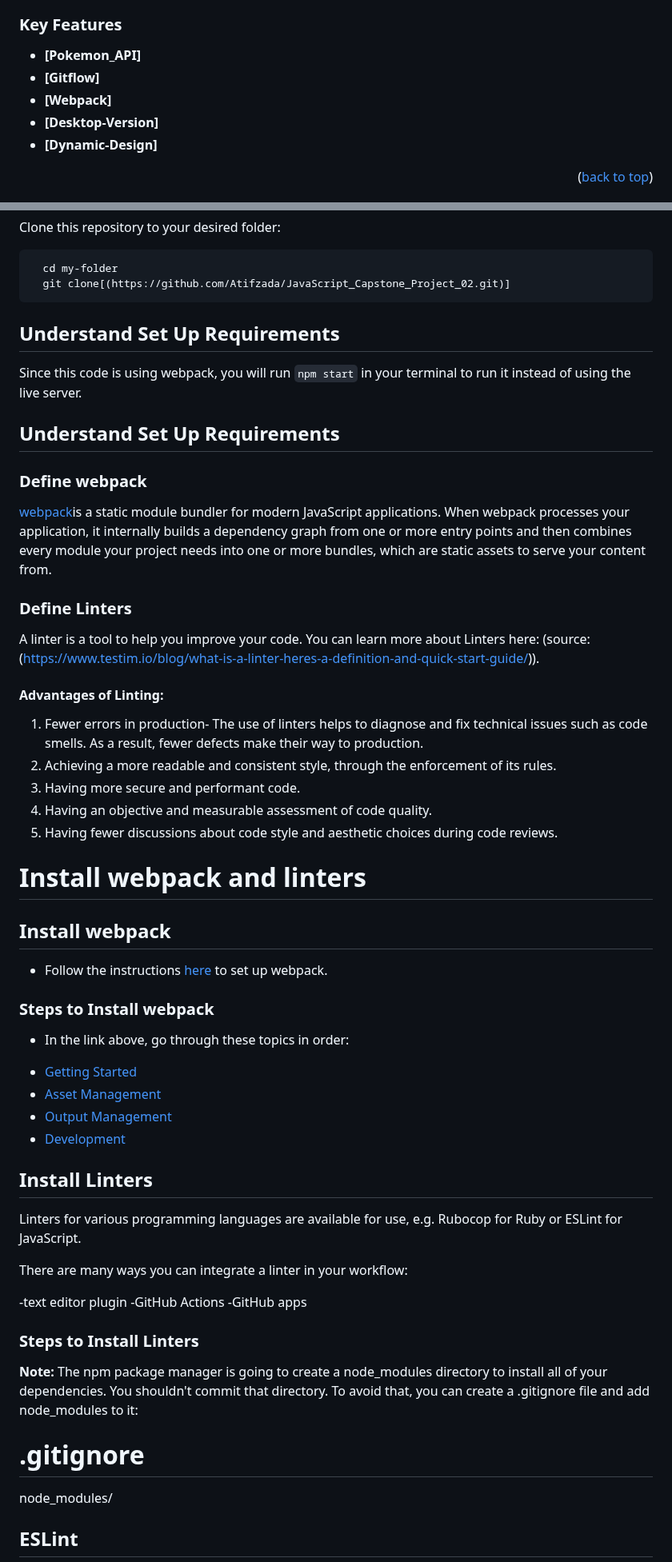
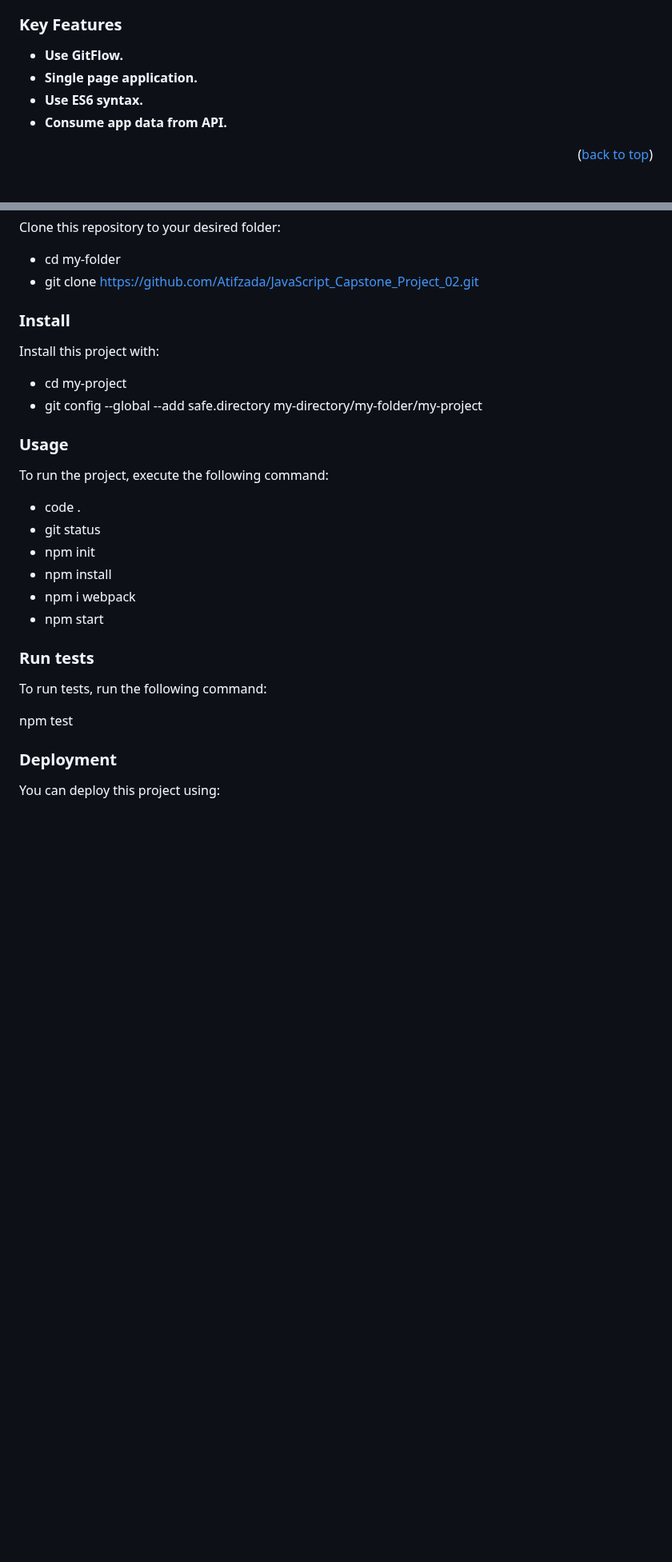
Before and after one commit to Atifzada/JavaScript_Capstone_Project_02, a Markdown page: README.md, 2 parts joined by grey strips. Shown at 80% size. Rendered like a GitHub page; blank space fills up the shorter version.

````diff
--- a/README.md
+++ b/README.md
@@ -52,10 +64,9 @@ HTML, CSS, JavaScript, webpack and API Project
 ### Key Features <a name="key-features"></a>
 
-- **[Pokemon_API]**
-- **[Gitflow]**
-- **[Webpack]**
-- **[Desktop-Version]**
-- **[Dynamic-Design]**
+- **Use GitFlow.**
+- **Single page application.**
+- **Use ES6 syntax.**
+- **Consume app data from API.**
 
 <p align="right">(<a href="#readme-top">back to top</a>)</p>
 
@@ -89,64 +105,34 @@ In order to run this project you need:
 
 Clone this repository to your desired folder:
 
-```sh
-  cd my-folder
-  git clone[(https://github.com/Atifzada/JavaScript_Capstone_Project_02.git)]
-```
-## Understand Set Up Requirements
-Since this code is using webpack, you will run `npm start` in your terminal to run it instead of using the live server.
+- cd my-folder
+- git clone [https://github.com/Atifzada/JavaScript_Capstone_Project_02.git](https://github.com/Atifzada/JavaScript_Capstone_Project_02.git)
 
-## Understand Set Up Requirements
+### Install
 
-### Define webpack
+Install this project with:
 
-<a href="https://webpack.js.org/concepts/">webpack</a>is a static module bundler for modern JavaScript applications. When webpack processes your application, it internally builds a dependency graph from one or more entry points and then combines every module your project needs into one or more bundles, which are static assets to serve your content from.
+- cd my-project
+- git config --global --add safe.directory my-directory/my-folder/my-project
 
-### Define Linters
+### Usage
 
-A linter is a tool to help you improve your code. You can learn more about Linters here: (source: (<https://www.testim.io/blog/what-is-a-linter-heres-a-definition-and-quick-start-guide/>)).
+To run the project, execute the following command:
 
-#### Advantages of Linting:
+- code .
+- git status
+- npm init
+- npm install
+- npm i webpack
+- npm start
 
-1. Fewer errors in production- The use of linters helps to diagnose and fix technical issues such as code smells. As a result, fewer defects make their way to production.
-2. Achieving a more readable and consistent style, through the enforcement of its rules.
-3. Having more secure and performant code.
-4. Having an objective and measurable assessment of code quality.
-5. Having fewer discussions about code style and aesthetic choices during code reviews.
+### Run tests
 
-# Install webpack and linters <a name="install"></a>
+To run tests, run the following command:
 
-## Install webpack <a name="webpack-installation"></a>
+npm test
 
-- Follow the instructions <a href="https://webpack.js.org/guides/getting-started/#basic-setup">here</a> to set up webpack.
+### Deployment
 
-### Steps to Install webpack
+You can deploy this project using:
 
-- In the link above, go through these topics in order:
-<ul>
-  <li><a href="https://webpack.js.org/guides/getting-started/#basic-setup">Getting Started</a></li>
-  <li><a href="https://webpack.js.org/guides/asset-management/#loading-css">Asset Management</a></li>
-  <li><a href="https://webpack.js.org/guides/output-management/#setting-up-htmlwebpackplugin">Output Management</a></li>
-  <li><a href="https://webpack.js.org/guides/development/#adjusting-your-text-editor">Development</a></li>
-</ul>
-
-## Install Linters <a name="linter-installation"></a>
-
-Linters for various programming languages are available for use, e.g. Rubocop for Ruby or ESLint for JavaScript.
-
-There are many ways you can integrate a linter in your workflow:
-
--text editor plugin
--GitHub Actions
--GitHub apps
-
-### Steps to Install Linters
-
-**Note:** The npm package manager is going to create a node_modules directory to install all of your dependencies. You shouldn't commit that directory. To avoid that, you can create a .gitignore file and add node_modules to it:
-
-# .gitignore
-
-node_modules/
-
-## ESLint
-
````
Also changed, not shown: other parts of README.md (+67 -111 lines).
